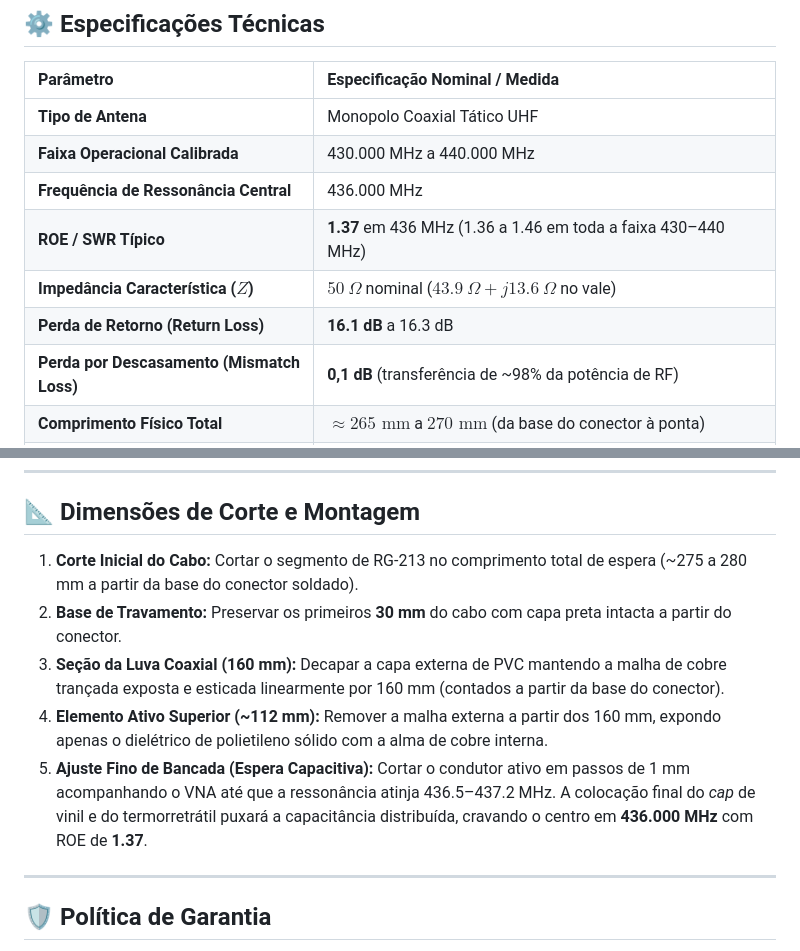
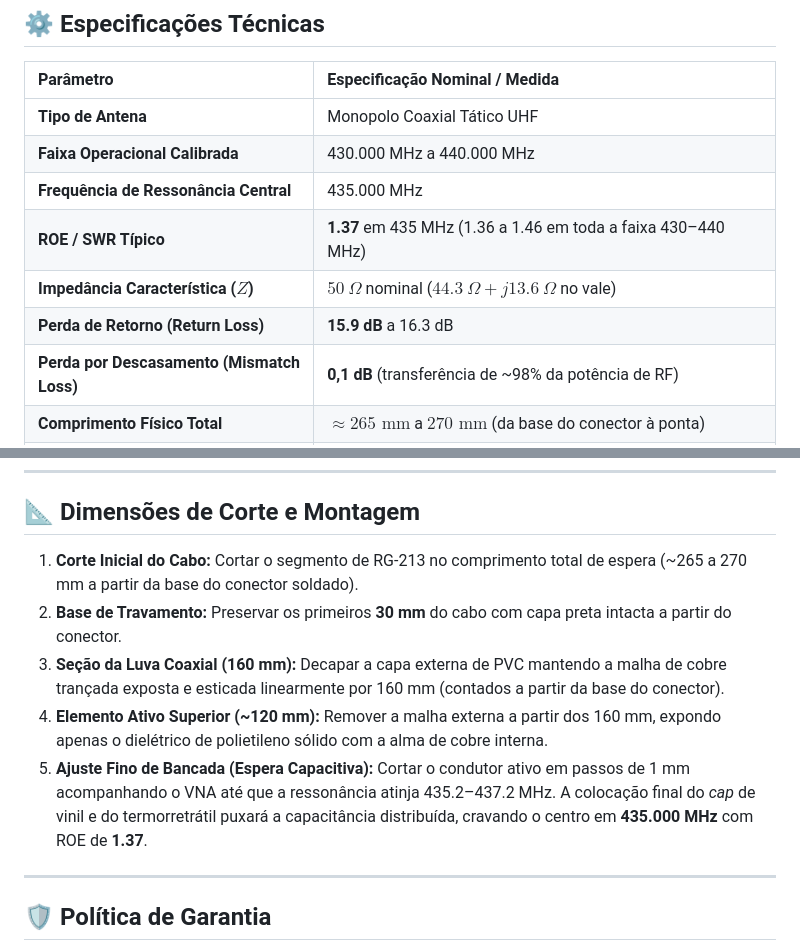
Before and after one commit to lenda-435/lenda-435.github.io, a Markdown page: README.md, 2 parts joined by grey strips. Drawn GitHub-style.

```diff
--- a/README.md
+++ b/README.md
@@ -54,10 +54,10 @@ A **LENDA-435** soluciona esses problemas adotando a arquitetura de **monopolo c
 | :--- | :--- |
 | **Tipo de Antena** | Monopolo Coaxial Tático UHF |
 | **Faixa Operacional Calibrada** | 430.000 MHz a 440.000 MHz |
-| **Frequência de Ressonância Central** | 436.000 MHz |
-| **ROE / SWR Típico** | **1.37** em 436 MHz (1.36 a 1.46 em toda a faixa 430–440 MHz) |
-| **Impedância Característica ($Z$)** | $50\ \Omega$ nominal ($43.9\ \Omega + j13.6\ \Omega$ no vale) |
-| **Perda de Retorno (Return Loss)** | **16.1 dB** a 16.3 dB |
+| **Frequência de Ressonância Central** | 435.000 MHz |
+| **ROE / SWR Típico** | **1.37** em 435 MHz (1.36 a 1.46 em toda a faixa 430–440 MHz) |
+| **Impedância Característica ($Z$)** | $50\ \Omega$ nominal ($44.3\ \Omega + j13.6\ \Omega$ no vale) |
+| **Perda de Retorno (Return Loss)** | **15.9 dB** a 16.3 dB |
 | **Perda por Descasamento (Mismatch Loss)** | **0,1 dB** (transferência de ~98% da potência de RF) |
 | **Comprimento Físico Total** | $\approx 265\text{ mm}$ a $270\text{ mm}$ (da base do conector à ponta) |
 | **Diâmetro Estrutural Máximo** | $11\text{ mm}$ |
@@ -137,11 +137,11 @@ Todas as unidades passam por varredura de calibração vetorial entre **420.000
 
 ## 📐 Dimensões de Corte e Montagem
 
-1. **Corte Inicial do Cabo:** Cortar o segmento de RG-213 no comprimento total de espera (~275 a 280 mm a partir da base do conector soldado).
+1. **Corte Inicial do Cabo:** Cortar o segmento de RG-213 no comprimento total de espera (~265 a 270 mm a partir da base do conector soldado).
 2. **Base de Travamento:** Preservar os primeiros **30 mm** do cabo com capa preta intacta a partir do conector.
 3. **Seção da Luva Coaxial (160 mm):** Decapar a capa externa de PVC mantendo a malha de cobre trançada exposta e esticada linearmente por 160 mm (contados a partir da base do conector).
-4. **Elemento Ativo Superior (~112 mm):** Remover a malha externa a partir dos 160 mm, expondo apenas o dielétrico de polietileno sólido com a alma de cobre interna.
-5. **Ajuste Fino de Bancada (Espera Capacitiva):** Cortar o condutor ativo em passos de 1 mm acompanhando o VNA até que a ressonância atinja 436.5–437.2 MHz. A colocação final do *cap* de vinil e do termorretrátil puxará a capacitância distribuída, cravando o centro em **436.000 MHz** com ROE de **1.37**.
+4. **Elemento Ativo Superior (~120 mm):** Remover a malha externa a partir dos 160 mm, expondo apenas o dielétrico de polietileno sólido com a alma de cobre interna.
+5. **Ajuste Fino de Bancada (Espera Capacitiva):** Cortar o condutor ativo em passos de 1 mm acompanhando o VNA até que a ressonância atinja 435.2–437.2 MHz. A colocação final do *cap* de vinil e do termorretrátil puxará a capacitância distribuída, cravando o centro em **435.000 MHz** com ROE de **1.37**.
 
 ---
 
```
Also changed, not shown: other parts of README.md (+3 -3 lines).
